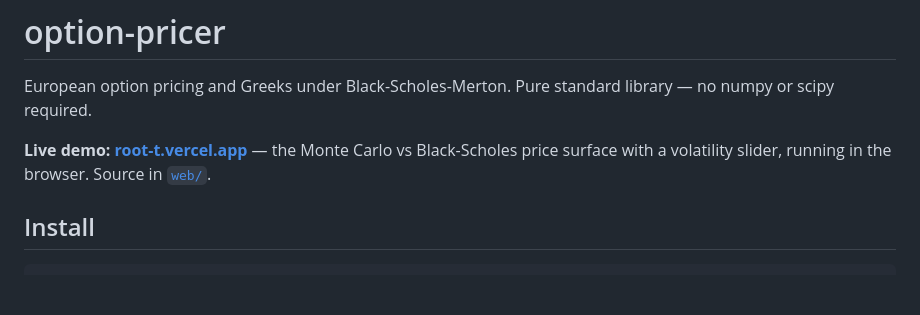
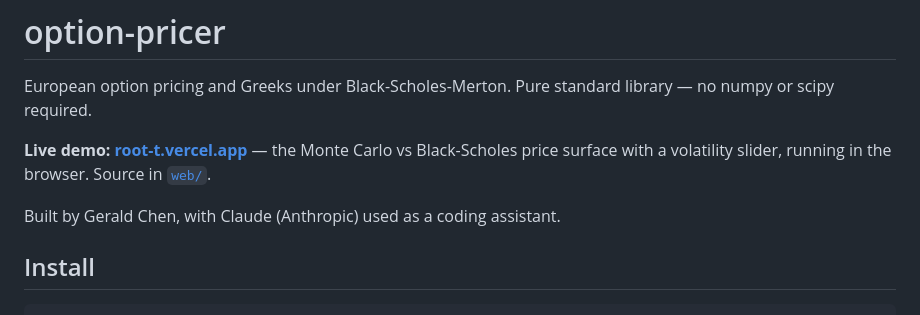
Before and after one commit to geraldchen56-droid/Option-pricer, a Markdown page: README.md, the part around the change. Rendered like a GitHub page; blank space fills up the shorter version.

Commit message:
Add credits to README
Assisted-by: Claude (Anthropic), coding assistant

```diff
--- a/README.md
+++ b/README.md
@@ -6,6 +6,8 @@ library — no numpy or scipy required.
 **Live demo: [root-t.vercel.app](https://root-t.vercel.app)** — the Monte Carlo
 vs Black-Scholes price surface with a volatility slider, running in the browser.
 Source in [`web/`](web/).
+
+Built by Gerald Chen, with Claude (Anthropic) used as a coding assistant.
 
 ## Install
 
```
